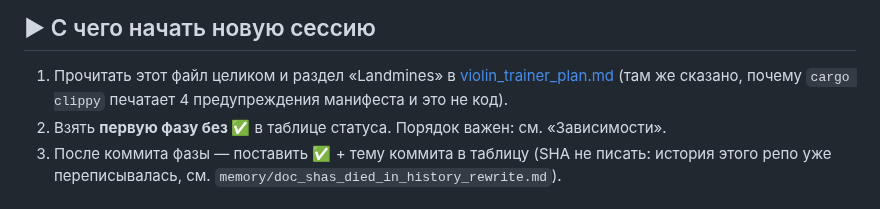
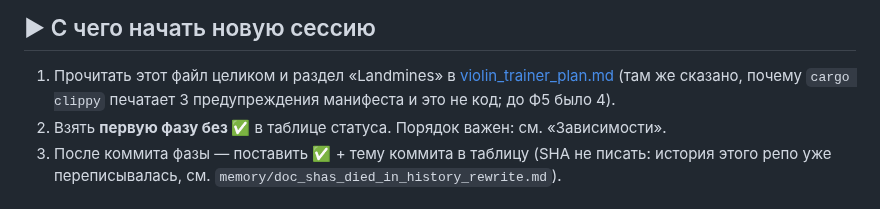
Before and after one commit to enomado/fretboard, a Markdown page: docs/refactor_plan.md, the part around the change. GitHub-like rendering.

Commit message:
docs(plan): после Ф5 манифест даёт 3 предупреждения, не 4
Co-Authored-By: Claude Opus 5.5 (1M context) <noreply@anthropic.com>

```diff
--- a/docs/refactor_plan.md
+++ b/docs/refactor_plan.md
@@ -10,7 +10,7 @@
 
 1. Прочитать этот файл целиком и раздел «Landmines» в
    [violin_trainer_plan.md](violin_trainer_plan.md) (там же сказано, почему `cargo clippy`
-   печатает 4 предупреждения манифеста и это не код).
+   печатает 3 предупреждения манифеста и это не код; до Ф5 было 4).
 2. Взять **первую фазу без ✅** в таблице статуса. Порядок важен: см. «Зависимости».
 3. После коммита фазы — поставить ✅ + тему коммита в таблицу (SHA не писать: история
    этого репо уже переписывалась, см. `memory/doc_shas_died_in_history_rewrite.md`).
```
